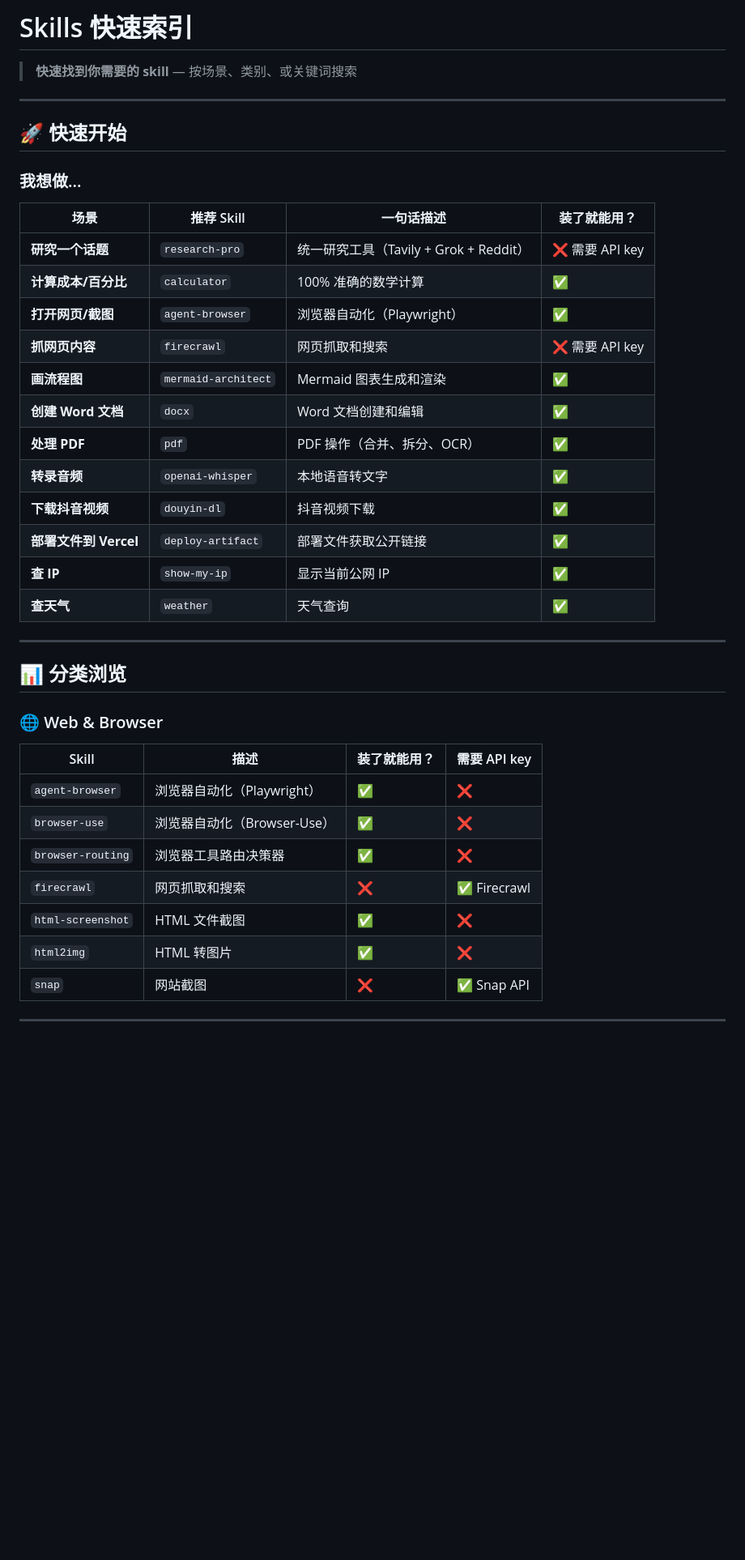
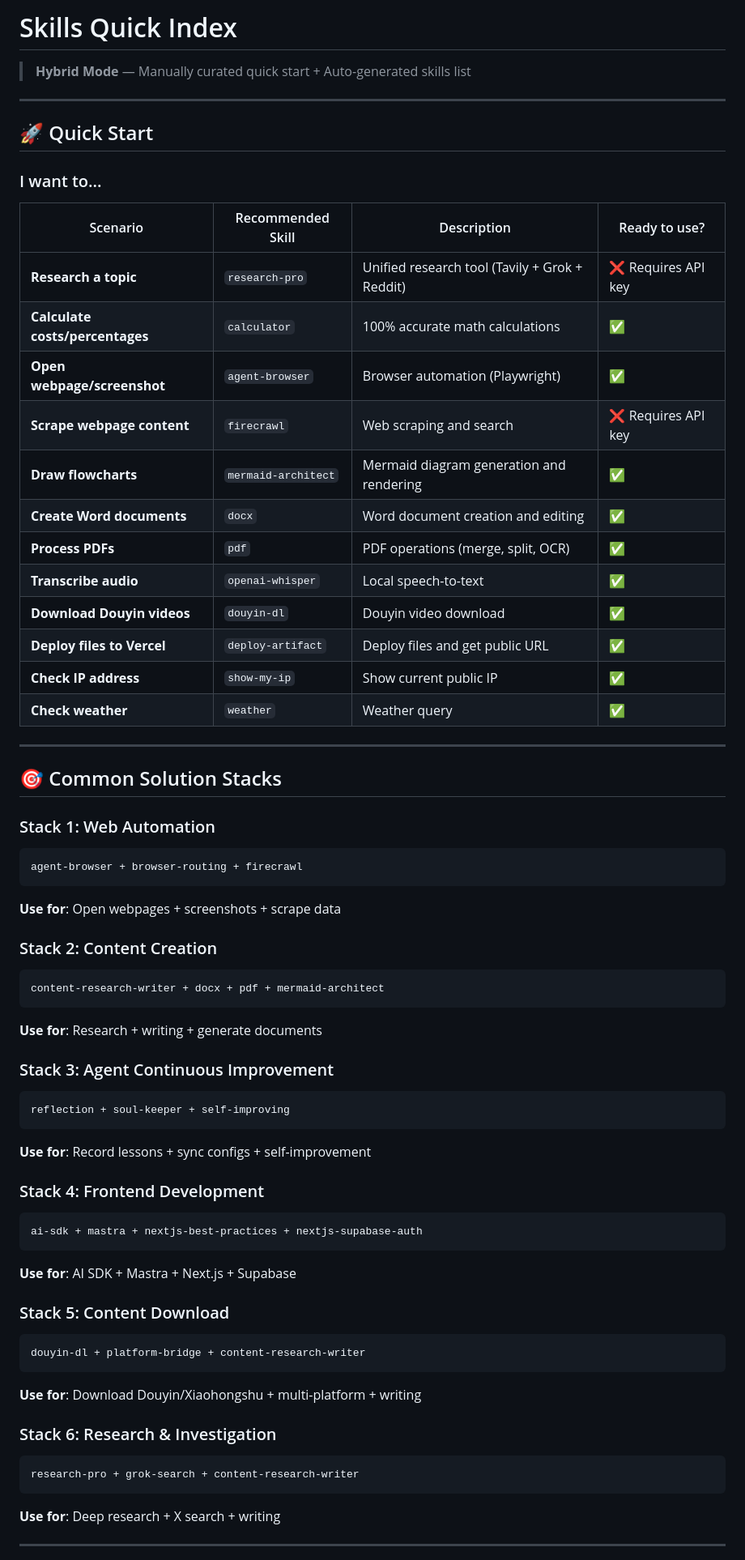
Before and after one commit to mfang0126/openclaw-skills, a Markdown page: SKILLS_INDEX.md, the part around one of its changes. Shown at 81% size. Drawn GitHub-style; blank space fills up the shorter version.

Commit message:
docs: switch SKILLS_INDEX.md and MAINTENANCE.md to English (default)

````diff
--- a/SKILLS_INDEX.md
+++ b/SKILLS_INDEX.md
@@ -1,43 +1,67 @@
-# Skills 快速索引
+# Skills Quick Index
 
-> **快速找到你需要的 skill** — 按场景、类别、或关键词搜索
+> **Hybrid Mode** — Manually curated quick start + Auto-generated skills list
 
 ---
 
-## 🚀 快速开始
+## 🚀 Quick Start
 
-### 我想做...
+### I want to...
 
-| 场景 | 推荐 Skill | 一句话描述 | 装了就能用？ |
-|------|-----------|-----------|------------|
-| **研究一个话题** | `research-pro` | 统一研究工具（Tavily + Grok + Reddit）| ❌ 需要 API key |
-| **计算成本/百分比** | `calculator` | 100% 准确的数学计算 | ✅ |
-| **打开网页/截图** | `agent-browser` | 浏览器自动化（Playwright）| ✅ |
-| **抓网页内容** | `firecrawl` | 网页抓取和搜索 | ❌ 需要 API key |
-| **画流程图** | `mermaid-architect` | Mermaid 图表生成和渲染 | ✅ |
-| **创建 Word 文档** | `docx` | Word 文档创建和编辑 | ✅ |
-| **处理 PDF** | `pdf` | PDF 操作（合并、拆分、OCR）| ✅ |
-| **转录音频** | `openai-whisper` | 本地语音转文字 | ✅ |
-| **下载抖音视频** | `douyin-dl` | 抖音视频下载 | ✅ |
-| **部署文件到 Vercel** | `deploy-artifact` | 部署文件获取公开链接 | ✅ |
-| **查 IP** | `show-my-ip` | 显示当前公网 IP | ✅ |
-| **查天气** | `weather` | 天气查询 | ✅ |
+| Scenario | Recommended Skill | Description | Ready to use? |
+|----------|------------------|-------------|---------------|
+| **Research a topic** | `research-pro` | Unified research tool (Tavily + Grok + Reddit) | ❌ Requires API key |
+| **Calculate costs/percentages** | `calculator` | 100% accurate math calculations | ✅ |
+| **Open webpage/screenshot** | `agent-browser` | Browser automation (Playwright) | ✅ |
+| **Scrape webpage content** | `firecrawl` | Web scraping and search | ❌ Requires API key |
+| **Draw flowcharts** | `mermaid-architect` | Mermaid diagram generation and rendering | ✅ |
+| **Create Word documents** | `docx` | Word document creation and editing | ✅ |
+| **Process PDFs** | `pdf` | PDF operations (merge, split, OCR) | ✅ |
+| **Transcribe audio** | `openai-whisper` | Local speech-to-text | ✅ |
+| **Download Douyin videos** | `douyin-dl` | Douyin video download | ✅ |
+| **Deploy files to Vercel** | `deploy-artifact` | Deploy files and get public URL | ✅ |
+| **Check IP address** | `show-my-ip` | Show current public IP | ✅ |
+| **Check weather** | `weather` | Weather query | ✅ |
 
 ---
 
-## 📊 分类浏览
+## 🎯 Common Solution Stacks
 
-### 🌐 Web & Browser
+### Stack 1: Web Automation
+```
+agent-browser + browser-routing + firecrawl
+```
+**Use for**: Open webpages + screenshots + scrape data
 
-| Skill | 描述 | 装了就能用？ | 需要 API key |
-|-------|------|------------|-------------|
-| `agent-browser` | 浏览器自动化（Playwright）| ✅ | ❌ |
-| `browser-use` | 浏览器自动化（Browser-Use）| ✅ | ❌ |
-| `browser-routing` | 浏览器工具路由决策器 | ✅ | ❌ |
-| `firecrawl` | 网页抓取和搜索 | ❌ | ✅ Firecrawl |
-| `html-screenshot` | HTML 文件截图 | ✅ | ❌ |
-| `html2img` | HTML 转图片 | ✅ | ❌ |
-| `snap` | 网站截图 | ❌ | ✅ Snap API |
+### Stack 2: Content Creation
+```
+content-research-writer + docx + pdf + mermaid-architect
+```
+**Use for**: Research + writing + generate documents
+
+### Stack 3: Agent Continuous Improvement
+```
+reflection + soul-keeper + self-improving
+```
+**Use for**: Record lessons + sync configs + self-improvement
+
+### Stack 4: Frontend Development
+```
+ai-sdk + mastra + nextjs-best-practices + nextjs-supabase-auth
+```
+**Use for**: AI SDK + Mastra + Next.js + Supabase
+
+### Stack 5: Content Download
+```
+douyin-dl + platform-bridge + content-research-writer
+```
+**Use for**: Download Douyin/Xiaohongshu + multi-platform + writing
+
+### Stack 6: Research & Investigation
+```
+research-pro + grok-search + content-research-writer
+```
+**Use for**: Deep research + X search + writing
 
 ---
 
````
Also changed, not shown: other parts of SKILLS_INDEX.md (+78 -252 lines).
